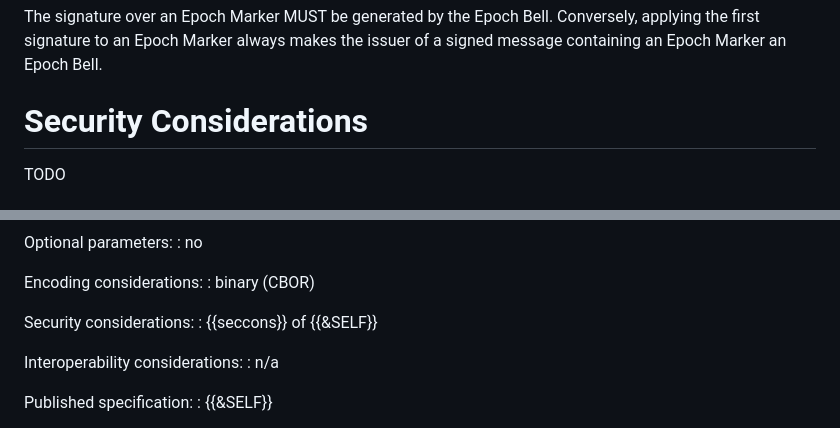
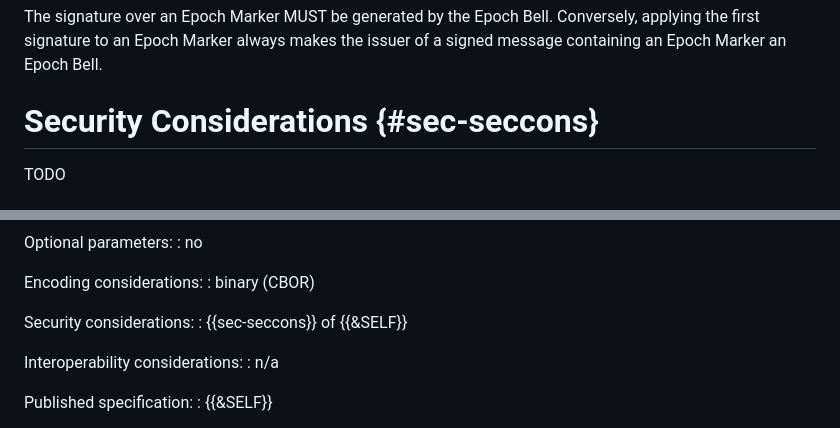
Before and after one commit to ietf-rats/draft-birkholz-rats-epoch-marker, a Markdown page: draft-ietf-rats-epoch-markers.md, 2 parts joined by grey strips. Drawn GitHub-style.

Commit message:
fix broken ref
Signed-off-by: Thomas Fossati <thomas.fossati@linaro.org>

```diff
--- a/draft-ietf-rats-epoch-markers.md
+++ b/draft-ietf-rats-epoch-markers.md
@@ -389,7 +389,7 @@ All receivers MUST be able to accommodate the maximum size.
 The signature over an Epoch Marker MUST be generated by the Epoch Bell.
 Conversely, applying the first signature to an Epoch Marker always makes the issuer of a signed message containing an Epoch Marker an Epoch Bell.
 
-# Security Considerations
+# Security Considerations {#sec-seccons}
 
 TODO
 
@@ -446,7 +446,7 @@ Encoding considerations:
 : binary (CBOR)
 
 Security considerations:
-: {{seccons}} of {{&SELF}}
+: {{sec-seccons}} of {{&SELF}}
 
 Interoperability considerations:
 : n/a
```
